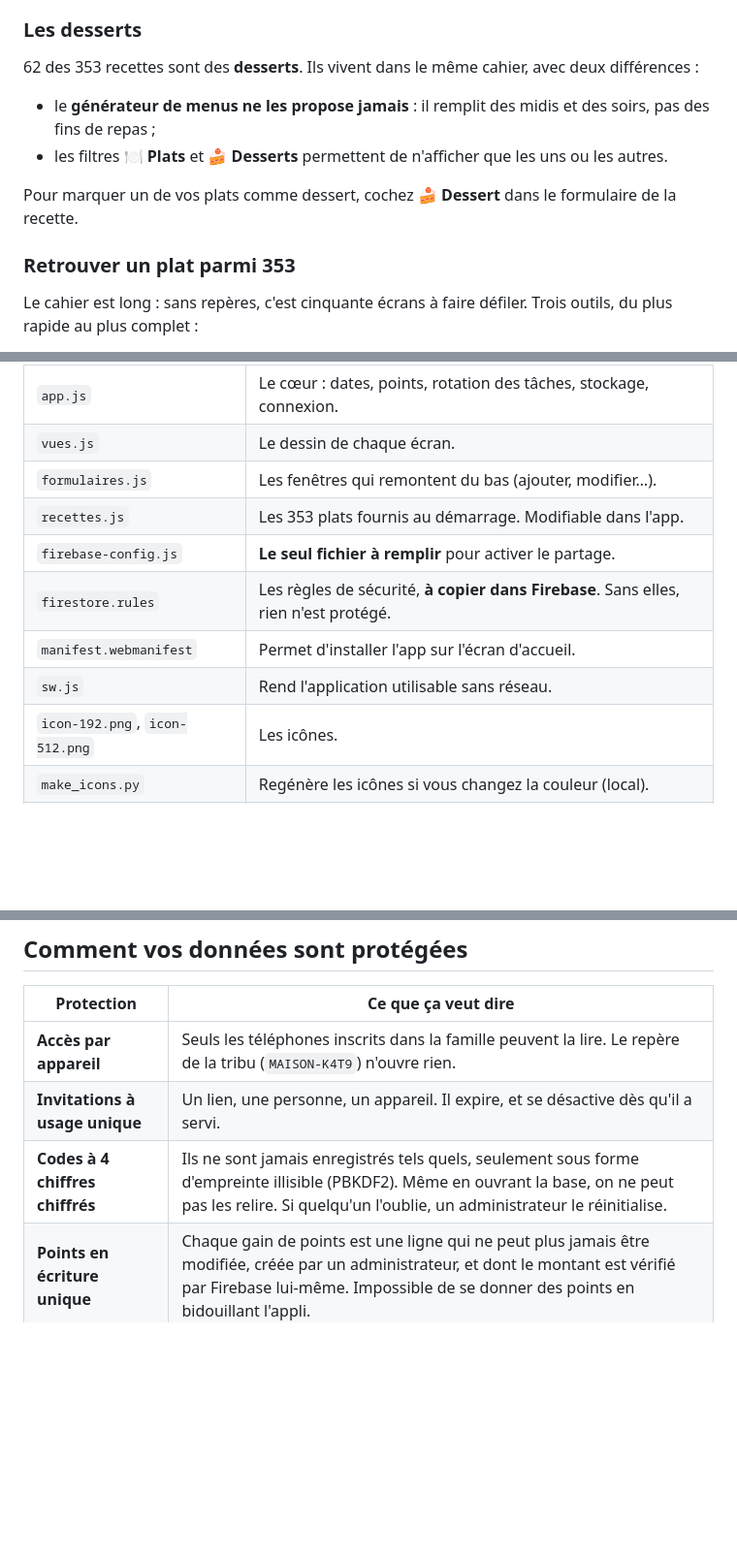
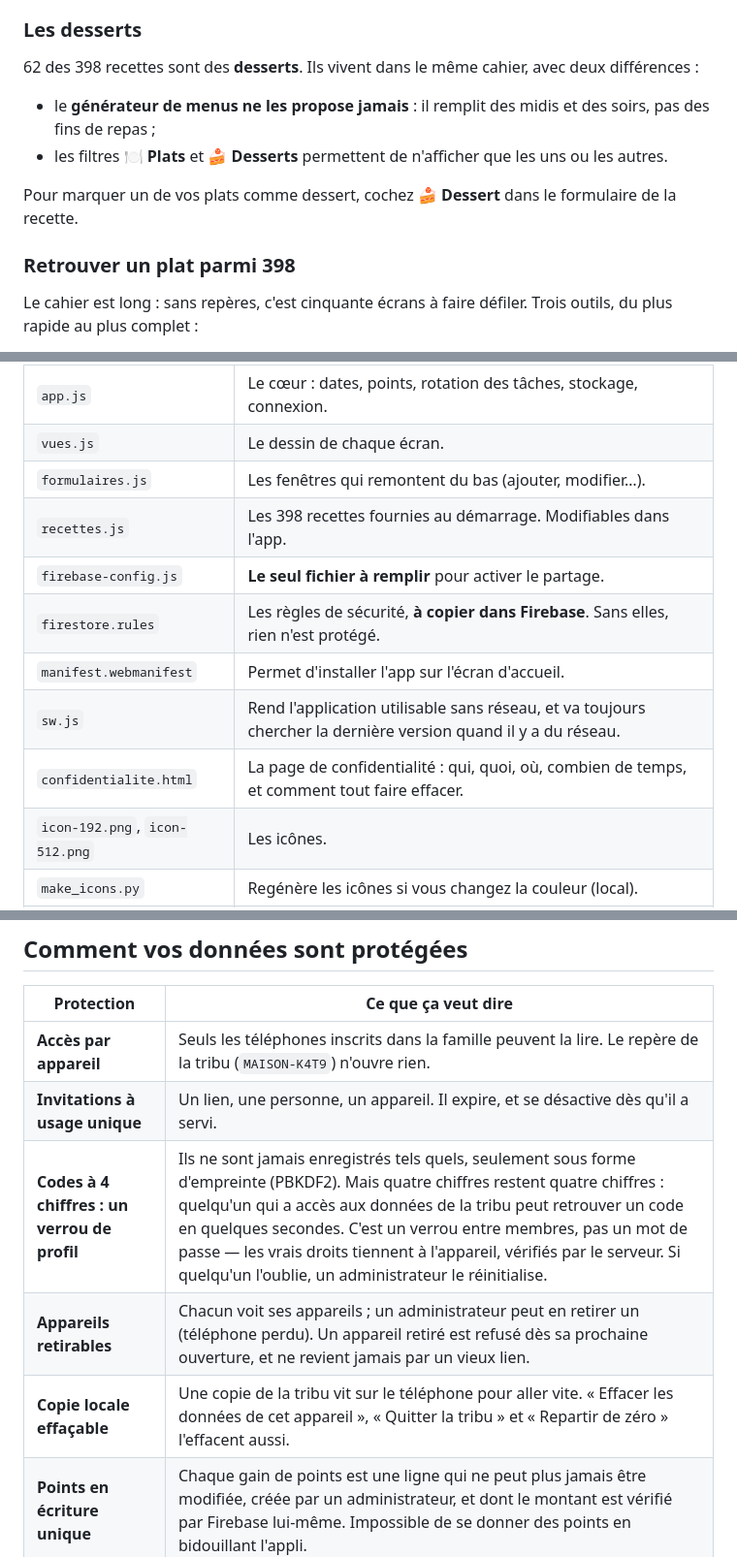
Before and after one commit to Amandiine37/matribu-app, a Markdown page: README.md, 3 parts joined by grey strips. Shown at 97% size. Drawn GitHub-style; blank space fills up the shorter version.

```diff
--- a/README.md
+++ b/README.md
@@ -595,7 +626,7 @@ peuvent interférer.)
 
 ### Les desserts
 
-62 des 353 recettes sont des **desserts**. Ils vivent dans le même cahier, avec
+62 des 398 recettes sont des **desserts**. Ils vivent dans le même cahier, avec
 deux différences :
 
 - le **générateur de menus ne les propose jamais** : il remplit des midis et
@@ -606,7 +637,7 @@ deux différences :
 Pour marquer un de vos plats comme dessert, cochez **🍰 Dessert** dans le
 formulaire de la recette.
 
-### Retrouver un plat parmi 353
+### Retrouver un plat parmi 398
 
 Le cahier est long : sans repères, c'est cinquante écrans à faire défiler.
 Trois outils, du plus rapide au plus complet :
@@ -765,11 +796,12 @@ bandeau orange le rappelle sur l'accueil.
 | `app.js` | Le cœur : dates, points, rotation des tâches, stockage, connexion. |
 | `vues.js` | Le dessin de chaque écran. |
 | `formulaires.js` | Les fenêtres qui remontent du bas (ajouter, modifier…). |
-| `recettes.js` | Les 353 plats fournis au démarrage. Modifiable dans l'app. |
+| `recettes.js` | Les 398 recettes fournies au démarrage. Modifiables dans l'app. |
 | `firebase-config.js` | **Le seul fichier à remplir** pour activer le partage. |
 | `firestore.rules` | Les règles de sécurité, **à copier dans Firebase**. Sans elles, rien n'est protégé. |
 | `manifest.webmanifest` | Permet d'installer l'app sur l'écran d'accueil. |
-| `sw.js` | Rend l'application utilisable sans réseau. |
+| `sw.js` | Rend l'application utilisable sans réseau, et va toujours chercher la dernière version quand il y a du réseau. |
+| `confidentialite.html` | La page de confidentialité : qui, quoi, où, combien de temps, et comment tout faire effacer. |
 | `icon-192.png`, `icon-512.png` | Les icônes. |
 | `make_icons.py` | Regénère les icônes si vous changez la couleur (local). |
 | `serve.py` | Petit serveur pour tester sur ordinateur (local). |
@@ -794,7 +826,9 @@ puis ouvrir `http://localhost:4174`.
 |---|---|
 | **Accès par appareil** | Seuls les téléphones inscrits dans la famille peuvent la lire. Le repère de la tribu (`MAISON-K4T9`) n'ouvre rien. |
 | **Invitations à usage unique** | Un lien, une personne, un appareil. Il expire, et se désactive dès qu'il a servi. |
-| **Codes à 4 chiffres chiffrés** | Ils ne sont jamais enregistrés tels quels, seulement sous forme d'empreinte illisible (PBKDF2). Même en ouvrant la base, on ne peut pas les relire. Si quelqu'un l'oublie, un administrateur le réinitialise. |
+| **Codes à 4 chiffres : un verrou de profil** | Ils ne sont jamais enregistrés tels quels, seulement sous forme d'empreinte (PBKDF2). Mais quatre chiffres restent quatre chiffres : quelqu'un qui a accès aux données de la tribu peut retrouver un code en quelques secondes. C'est un verrou entre membres, pas un mot de passe — les vrais droits tiennent à l'appareil, vérifiés par le serveur. Si quelqu'un l'oublie, un administrateur le réinitialise. |
+| **Appareils retirables** | Chacun voit ses appareils ; un administrateur peut en retirer un (téléphone perdu). Un appareil retiré est refusé dès sa prochaine ouverture, et ne revient jamais par un vieux lien. |
+| **Copie locale effaçable** | Une copie de la tribu vit sur le téléphone pour aller vite. « Effacer les données de cet appareil », « Quitter la tribu » et « Repartir de zéro » l'effacent aussi. |
 | **Points en écriture unique** | Chaque gain de points est une ligne qui ne peut plus jamais être modifiée, créée par un administrateur, et dont le montant est vérifié par Firebase lui-même. Impossible de se donner des points en bidouillant l'appli. |
 | **Droits par rôle** | Un membre ordinaire ne peut toucher qu'aux courses, repas, rappels et recettes. Les membres, tâches, cadeaux et barèmes sont réservés aux administrateurs. |
 
```
Also changed, not shown: other parts of README.md (+66 -32 lines).
